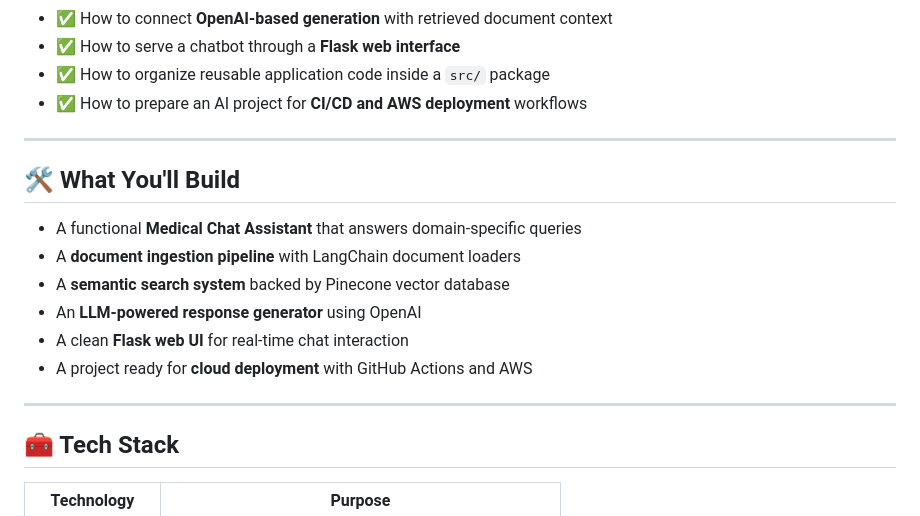
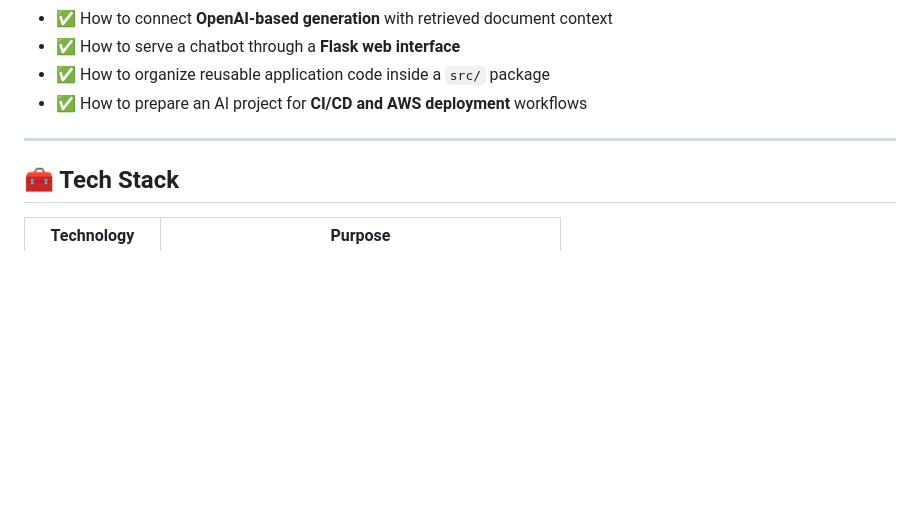
Before and after one commit to Vishalkumarjaiswal16/End-to-End-Medical-Chatbot, a Markdown page: README.md, the part around the change. GitHub-like rendering; blank space fills up the shorter version.

Commit message:
docs: remove project summary section from README

```diff
--- a/README.md
+++ b/README.md
@@ -112,16 +112,6 @@ Medical Documents (PDFs)
 
 ---
 
-## 🛠️ What You'll Build
-
-- A functional **Medical Chat Assistant** that answers domain-specific queries
-- A **document ingestion pipeline** with LangChain document loaders
-- A **semantic search system** backed by Pinecone vector database
-- An **LLM-powered response generator** using OpenAI
-- A clean **Flask web UI** for real-time chat interaction
-- A project ready for **cloud deployment** with GitHub Actions and AWS
-
----
 
 ## 🧰 Tech Stack
 
```
